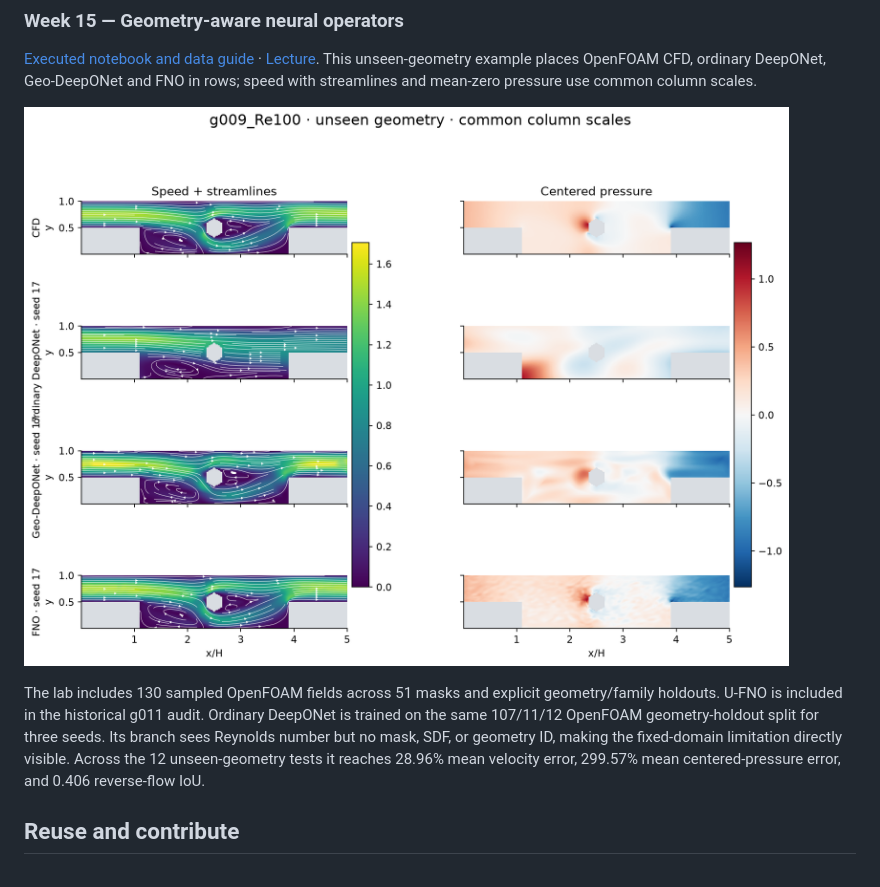
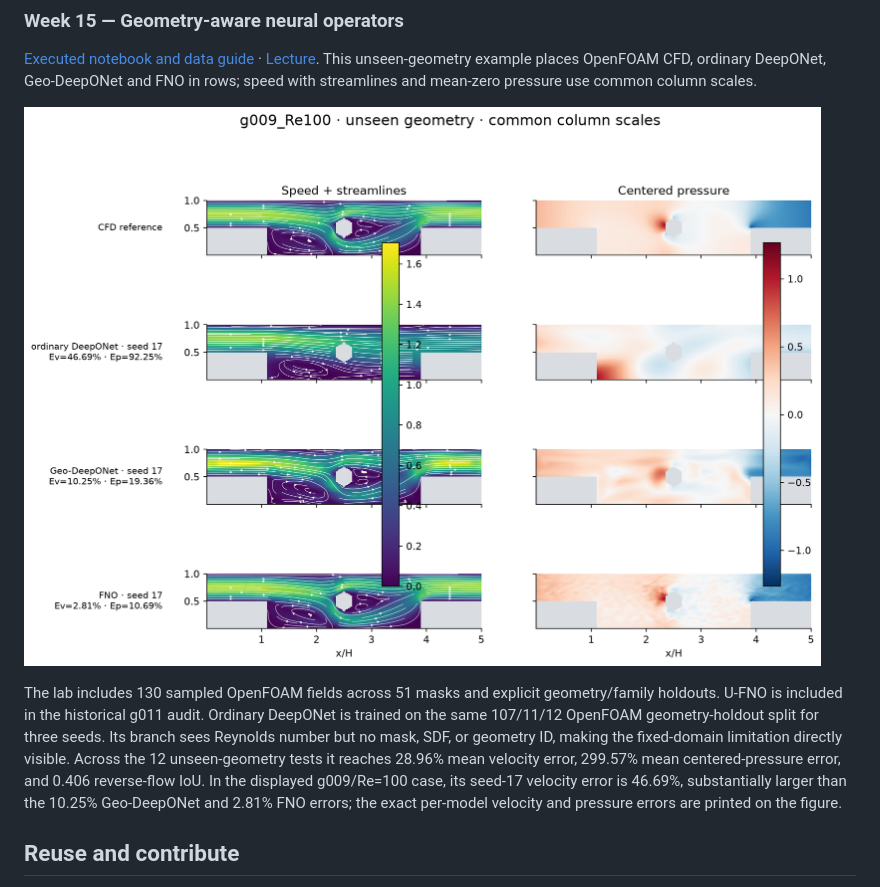
Before and after one commit to Ehsan-Roohi/FlowMLLab, a Markdown page: README.md, the part around the change. GitHub-like rendering; pictures changed too: results/step_geometry_generalization/generated/g009_Re100_medium_fields.png.

Commit message:
Annotate Week 15 model errors in field comparisons

```diff
--- a/README.md
+++ b/README.md
@@ -463,7 +463,10 @@ Ordinary DeepONet is trained on the same 107/11/12 OpenFOAM geometry-holdout
 split for three seeds. Its branch sees Reynolds number but no mask, SDF, or
 geometry ID, making the fixed-domain limitation directly visible. Across the 12
 unseen-geometry tests it reaches 28.96% mean velocity error, 299.57% mean
-centered-pressure error, and 0.406 reverse-flow IoU.
+centered-pressure error, and 0.406 reverse-flow IoU. In the displayed g009/Re=100
+case, its seed-17 velocity error is 46.69%, substantially larger than the
+10.25% Geo-DeepONet and 2.81% FNO errors; the exact per-model velocity and pressure errors are
+printed on the figure.
 
 ## Reuse and contribute
 
```
Also changed, not shown: lectures/source/week15_geometry_generalization.md (+1 -1 lines), results/step_geometry_generalization/generated/g048_Re50_medium_fields.png, 4 other files.
